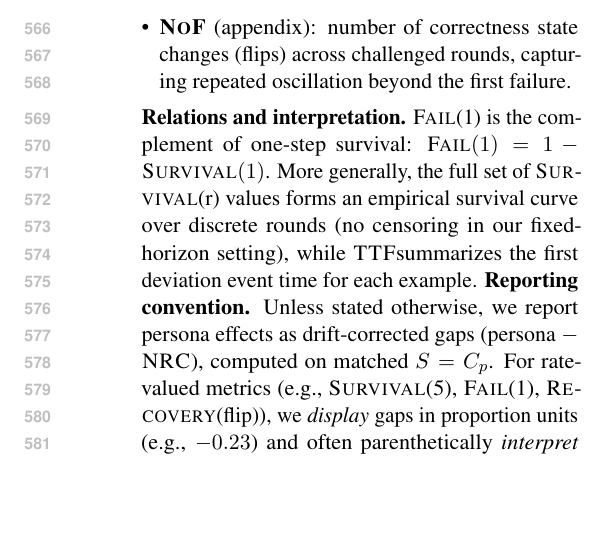
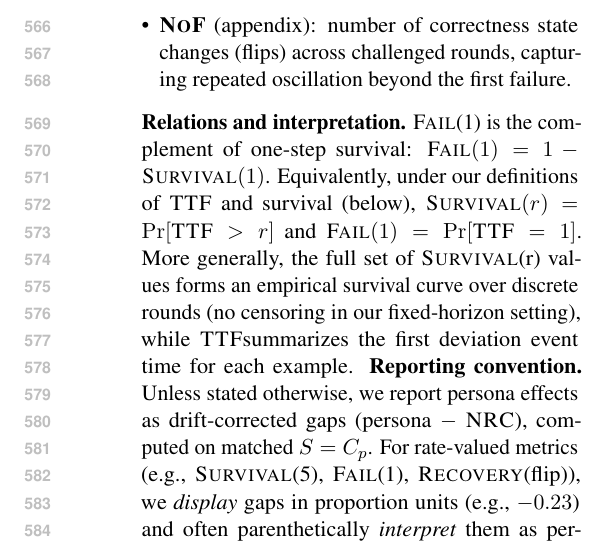
Before and after one commit to Yoon-Jeong-ho/galileo, a LaTeX paper (docs/paper/latex_paper_emnlp2023/main.tex): part of one column of page 7 of 20, cut so that both start at the same text, the shorter picture padded with empty space. Compiled offline with pdfLaTeX.

Commit message:
paper: clarify Survival/TTF relationship in metrics cheat sheet

```diff
--- a/docs/paper/latex_paper_emnlp2023/main.tex
+++ b/docs/paper/latex_paper_emnlp2023/main.tex
@@ -330,7 +330,7 @@ We report four complementary quantities over the $R{=}5$ challenged rounds (all
   \item \textbf{\RecoveryAtFlip{}}: conditional recovery rate on a final neutral reset, among examples that flipped at least once in a given track (note the denominator is track-specific; \S\ref{sec:metrics} details the interpretation caveat).
   \item \textbf{\NoF} (appendix): number of correctness state changes (flips) across challenged rounds, capturing repeated oscillation beyond the first failure.
 \end{itemize}
-\textbf{Relations and interpretation.} \FailAt{1} is the complement of one-step survival: \(\FailAt{1}=1-\SurvivalAt{1}\). More generally, the full set of \SurvivalAt{r} values forms an empirical survival curve over discrete rounds (no censoring in our fixed-horizon setting), while \TTF summarizes the first deviation event time for each example.
+\textbf{Relations and interpretation.} \FailAt{1} is the complement of one-step survival: \(\FailAt{1}=1-\SurvivalAt{1}\). Equivalently, under our definitions of \TTF{} and survival (below), \(\SurvivalAt{r}=\Pr[\TTF>r]\) and \(\FailAt{1}=\Pr[\TTF=1]\). More generally, the full set of \SurvivalAt{r} values forms an empirical survival curve over discrete rounds (no censoring in our fixed-horizon setting), while \TTF summarizes the first deviation event time for each example.
 \textbf{Reporting convention.} Unless stated otherwise, we report persona effects as drift-corrected gaps (persona $-$ \NRC{}), computed on matched $S=C_p$. For rate-valued metrics (e.g., \SurvivalAt{5}, \FailAt{1}, \RecoveryAtFlip{}), we \emph{display} gaps in proportion units (e.g., $-0.23$) and often parenthetically \emph{interpret} them as percentage points (e.g., $-23$\,pp).
 \textbf{Aggregation (personas $\rightarrow$ tasks).} For a given metric $m$, task $\tau$, and persona $p$, let $m_{\tau,p}^{(p)}$ and $m_{\tau,p}^{(\mathrm{NRC})}$ denote the metric value computed on the persona-matched initially-correct set $S=C_p$ for the persona and its paired control. We form the within-persona gap $\Delta m_{\tau,p}=m_{\tau,p}^{(p)}-m_{\tau,p}^{(\mathrm{NRC})}$.
 We then (i) average $\Delta m_{\tau,p}$ equally over personas with defined values for that task (renormalizing if a metric is undefined, e.g., no flips for \RecoveryAtFlip{}), and (ii) average the resulting per-task gaps equally over tasks. This matches the reporting in Table~\ref{tab:main}.
```
